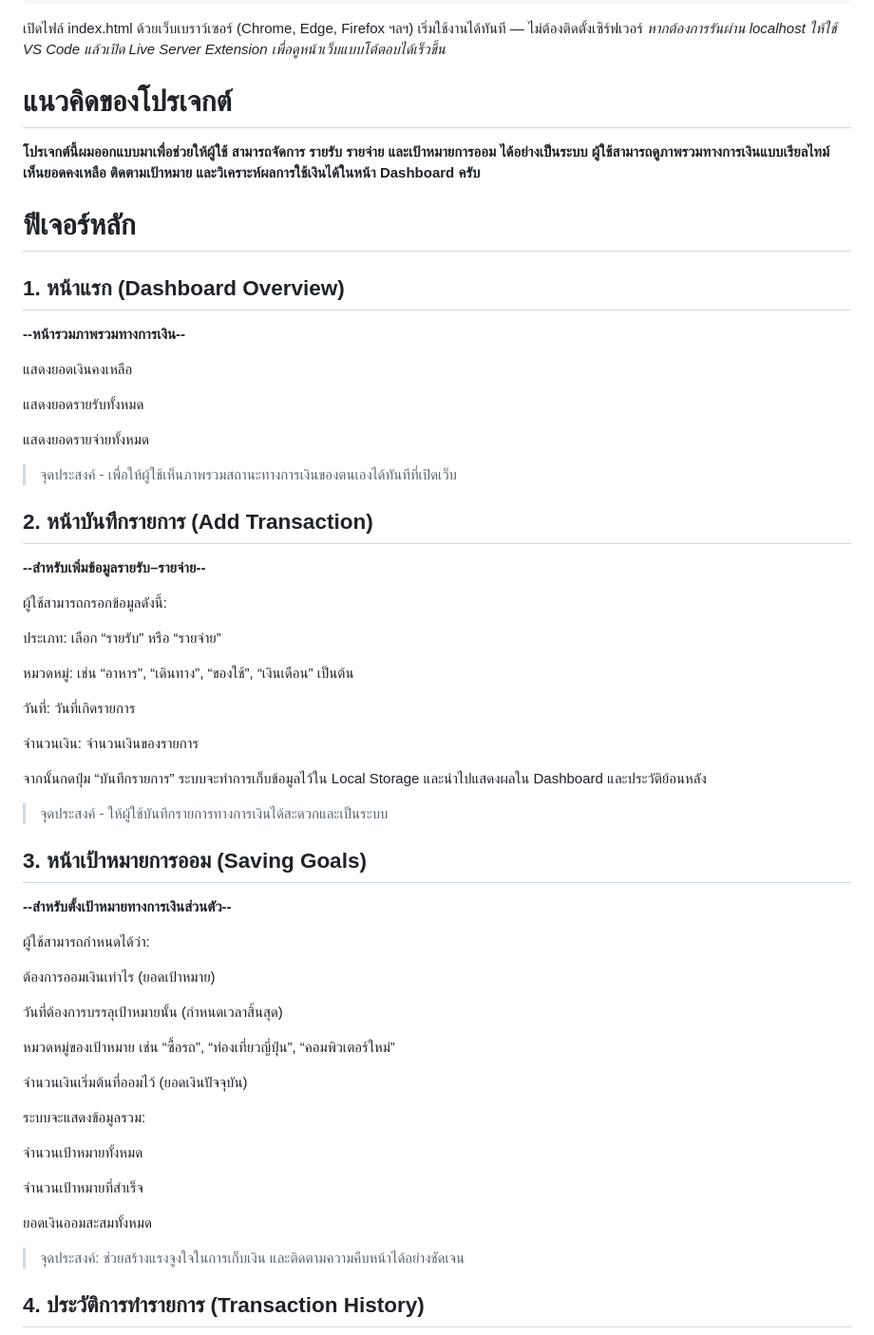
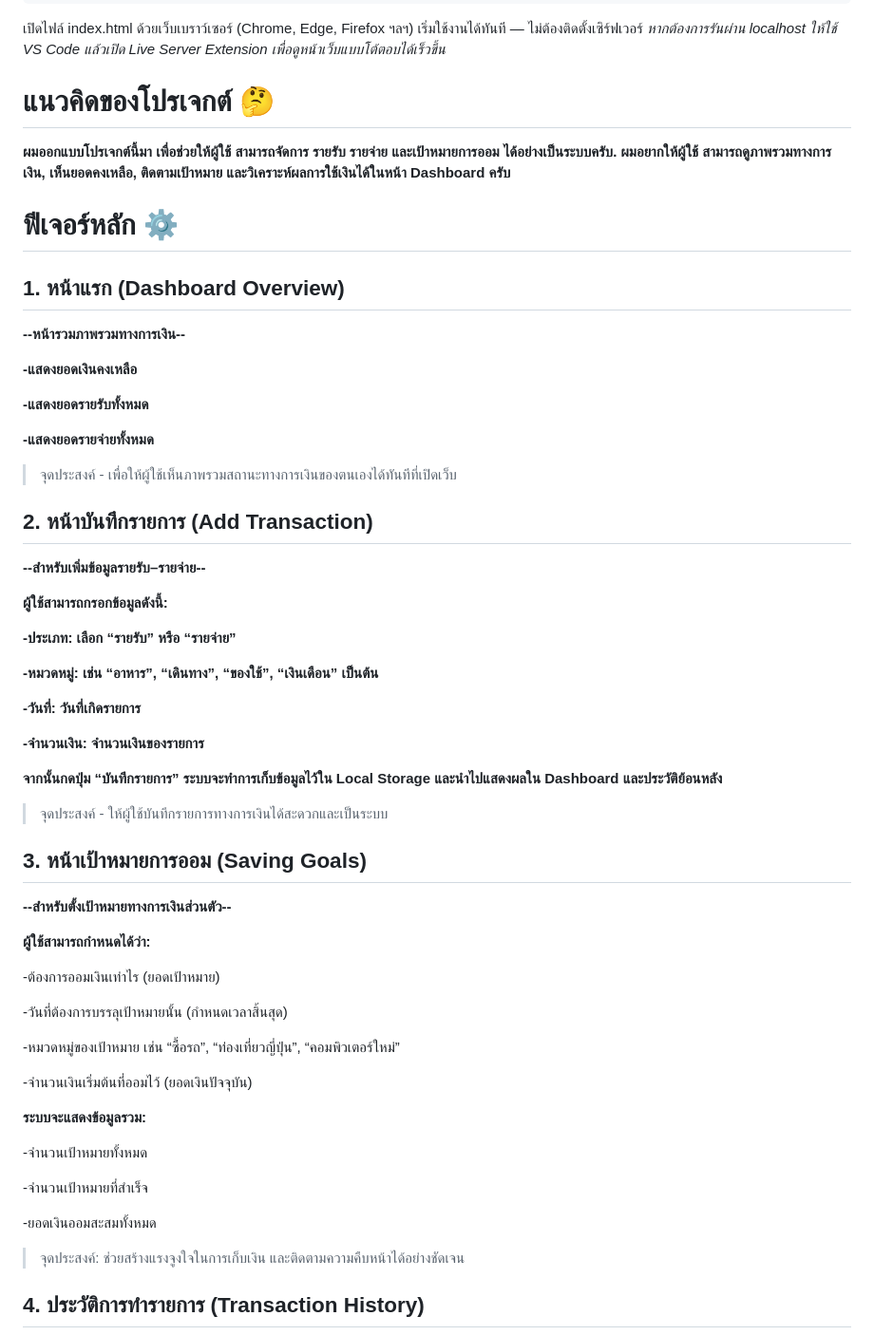
Before and after one commit to Nattakornm/--project, a Markdown page: README.md, the part around the change printed below. Shown: that part at 95% size. Rendered like a GitHub page.

```diff
--- a/README.md
+++ b/README.md
@@ -15,21 +15,21 @@
 ให้ใช้ VS Code แล้วเปิด Live Server Extension เพื่อดูหน้าเว็บแบบโต้ตอบได้เร็วขึ้น*
 
 
-# แนวคิดของโปรเจกต์
+# แนวคิดของโปรเจกต์ 🤔
 
-**โปรเจกต์นี้ผมออกแบบมาเพื่อช่วยให้ผู้ใช้ สามารถจัดการ รายรับ รายจ่าย และเป้าหมายการออม ได้อย่างเป็นระบบ
-ผู้ใช้สามารถดูภาพรวมทางการเงินแบบเรียลไทม์ เห็นยอดคงเหลือ ติดตามเป้าหมาย และวิเคราะห์ผลการใช้เงินได้ในหน้า Dashboard ครับ**
+**ผมออกแบบโปรเจกต์นี้มา เพื่อช่วยให้ผู้ใช้ สามารถจัดการ รายรับ รายจ่าย และเป้าหมายการออม ได้อย่างเป็นระบบครับ.
+ผมอยากให้ผู้ใช้ สามารถดูภาพรวมทางการเงิน, เห็นยอดคงเหลือ, ติดตามเป้าหมาย และวิเคราะห์ผลการใช้เงินได้ในหน้า Dashboard ครับ**
 
-# ฟีเจอร์หลัก
+# ฟีเจอร์หลัก ⚙️
 ## 1. หน้าแรก (Dashboard Overview)
 
 **--หน้ารวมภาพรวมทางการเงิน--**
 
-แสดงยอดเงินคงเหลือ
+**-แสดงยอดเงินคงเหลือ**
 
-แสดงยอดรายรับทั้งหมด
+**-แสดงยอดรายรับทั้งหมด**
 
-แสดงยอดรายจ่ายทั้งหมด
+**-แสดงยอดรายจ่ายทั้งหมด**
 
 > จุดประสงค์ - เพื่อให้ผู้ใช้เห็นภาพรวมสถานะทางการเงินของตนเองได้ทันทีที่เปิดเว็บ
 
@@ -37,17 +37,17 @@
 
 **--สำหรับเพิ่มข้อมูลรายรับ–รายจ่าย--**
 
-ผู้ใช้สามารถกรอกข้อมูลดังนี้:
+**ผู้ใช้สามารถกรอกข้อมูลดังนี้:**
 
-ประเภท: เลือก “รายรับ” หรือ “รายจ่าย”
+**-ประเภท: เลือก “รายรับ” หรือ “รายจ่าย”**
 
-หมวดหมู่: เช่น “อาหาร”, “เดินทาง”, “ของใช้”, “เงินเดือน” เป็นต้น
+**-หมวดหมู่: เช่น “อาหาร”, “เดินทาง”, “ของใช้”, “เงินเดือน” เป็นต้น**
 
-วันที่: วันที่เกิดรายการ
+**-วันที่: วันที่เกิดรายการ**
 
-จำนวนเงิน: จำนวนเงินของรายการ
+**-จำนวนเงิน: จำนวนเงินของรายการ**
 
-จากนั้นกดปุ่ม “บันทึกรายการ” ระบบจะทำการเก็บข้อมูลไว้ใน Local Storage และนำไปแสดงผลใน Dashboard และประวัติย้อนหลัง
+**จากนั้นกดปุ่ม “บันทึกรายการ” ระบบจะทำการเก็บข้อมูลไว้ใน Local Storage และนำไปแสดงผลใน Dashboard และประวัติย้อนหลัง**
 
 > จุดประสงค์ - ให้ผู้ใช้บันทึกรายการทางการเงินได้สะดวกและเป็นระบบ
 
@@ -55,23 +55,23 @@
 
 **--สำหรับตั้งเป้าหมายทางการเงินส่วนตัว--**
 
-ผู้ใช้สามารถกำหนดได้ว่า:
+**ผู้ใช้สามารถกำหนดได้ว่า:**
 
-ต้องการออมเงินเท่าไร (ยอดเป้าหมาย)
+-ต้องการออมเงินเท่าไร (ยอดเป้าหมาย)
 
-วันที่ต้องการบรรลุเป้าหมายนั้น (กำหนดเวลาสิ้นสุด)
+-วันที่ต้องการบรรลุเป้าหมายนั้น (กำหนดเวลาสิ้นสุด)
 
-หมวดหมู่ของเป้าหมาย เช่น “ซื้อรถ”, “ท่องเที่ยวญี่ปุ่น”, “คอมพิวเตอร์ใหม่”
+-หมวดหมู่ของเป้าหมาย เช่น “ซื้อรถ”, “ท่องเที่ยวญี่ปุ่น”, “คอมพิวเตอร์ใหม่”
 
-จำนวนเงินเริ่มต้นที่ออมไว้ (ยอดเงินปัจจุบัน)
+-จำนวนเงินเริ่มต้นที่ออมไว้ (ยอดเงินปัจจุบัน)
 
-ระบบจะแสดงข้อมูลรวม:
+**ระบบจะแสดงข้อมูลรวม:**
 
-จำนวนเป้าหมายทั้งหมด
+-จำนวนเป้าหมายทั้งหมด
 
-จำนวนเป้าหมายที่สำเร็จ
+-จำนวนเป้าหมายที่สำเร็จ
 
-ยอดเงินออมสะสมทั้งหมด
+-ยอดเงินออมสะสมทั้งหมด
 
 > จุดประสงค์: ช่วยสร้างแรงจูงใจในการเก็บเงิน และติดตามความคืบหน้าได้อย่างชัดเจน
 
```
Also changed, not shown: other parts of README.md (+3 -3 lines).
